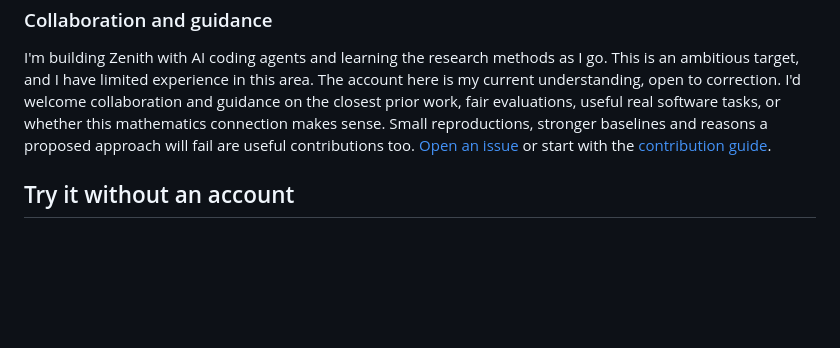
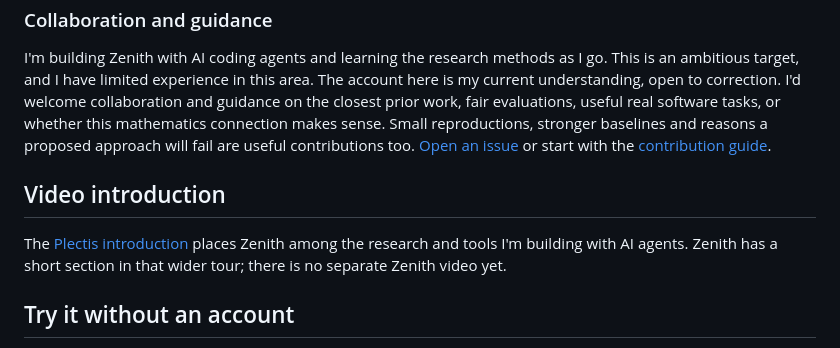
Before and after one commit to wcook04/plectis-zenith, a Markdown page: README.md, the part around the change. GitHub-like rendering; blank space fills up the shorter version.

Commit message:
Link the introduction and keep README videos relevant to this repository

```diff
--- a/README.md
+++ b/README.md
@@ -74,6 +74,10 @@ Lean checks a supplied proof; it does not tell us whether an unproved statement
 
 I'm building Zenith with AI coding agents and learning the research methods as I go. This is an ambitious target, and I have limited experience in this area. The account here is my current understanding, open to correction. I'd welcome collaboration and guidance on the closest prior work, fair evaluations, useful real software tasks, or whether this mathematics connection makes sense. Small reproductions, stronger baselines and reasons a proposed approach will fail are useful contributions too. [Open an issue](https://github.com/wcook04/plectis-zenith/issues) or start with the [contribution guide](CONTRIBUTING.md).
 
+## Video introduction
+
+The [Plectis introduction](https://www.youtube.com/watch?v=uO2lbstEH9M) places Zenith among the research and tools I'm building with AI agents. Zenith has a short section in that wider tour; there is no separate Zenith video yet.
+
 ## Try it without an account
 
 Use Python 3.11 or newer from a source checkout on Linux, macOS or a suitable WSL environment. The runtime uses POSIX facilities. The examples below make no model calls.
```
